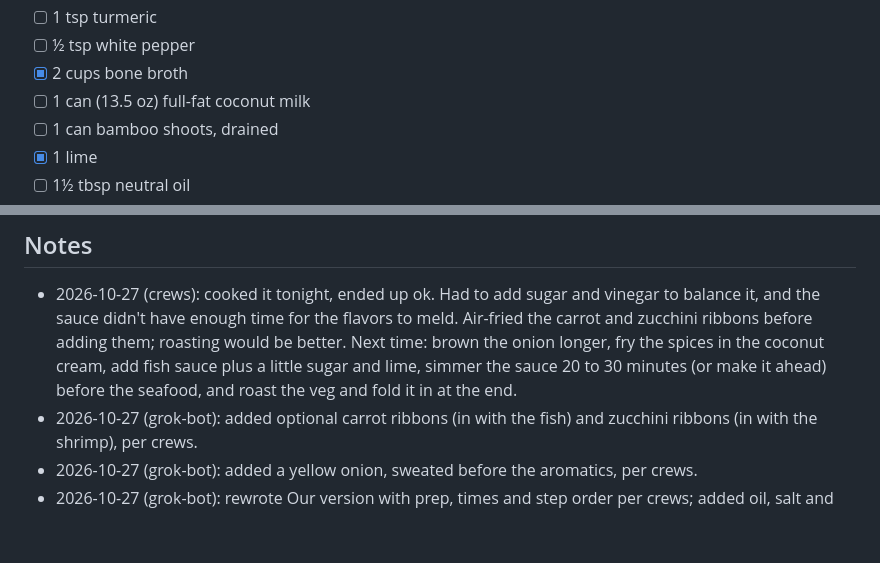
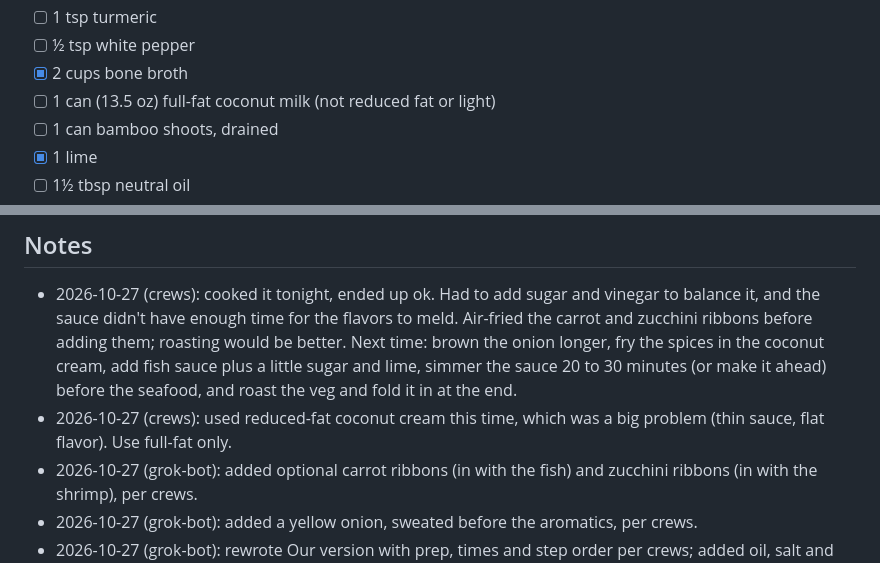
Before and after one commit to TheYoungCrews/recipes, a Markdown page: recipes/golden-szechuan-seafood-curry.md, 2 parts joined by grey strips. Rendered like a GitHub page; blank space fills up the shorter version.

Commit message:
Szechuan Seafood Curry: full-fat coconut only

```diff
--- a/recipes/golden-szechuan-seafood-curry.md
+++ b/recipes/golden-szechuan-seafood-curry.md
@@ -54,7 +54,7 @@ Serves 2, about 40 minutes. If serving with rice, start it first.
 - [ ] 1 tsp turmeric
 - [ ] ½ tsp white pepper
 - [x] 2 cups bone broth
-- [ ] 1 can (13.5 oz) full-fat coconut milk
+- [ ] 1 can (13.5 oz) full-fat coconut milk (not reduced fat or light)
 - [ ] 1 can bamboo shoots, drained
 - [x] 1 lime
 - [ ] 1½ tbsp neutral oil
@@ -75,6 +75,7 @@ Serves 2, about 40 minutes. If serving with rice, start it first.
 
 ## Notes
 - 2026-10-27 (crews): cooked it tonight, ended up ok. Had to add sugar and vinegar to balance it, and the sauce didn't have enough time for the flavors to meld. Air-fried the carrot and zucchini ribbons before adding them; roasting would be better. Next time: brown the onion longer, fry the spices in the coconut cream, add fish sauce plus a little sugar and lime, simmer the sauce 20 to 30 minutes (or make it ahead) before the seafood, and roast the veg and fold it in at the end.
+- 2026-10-27 (crews): used reduced-fat coconut cream this time, which was a big problem (thin sauce, flat flavor). Use full-fat only.
 - 2026-10-27 (grok-bot): added optional carrot ribbons (in with the fish) and zucchini ribbons (in with the shrimp), per crews.
 - 2026-10-27 (grok-bot): added a yellow onion, sweated before the aromatics, per crews.
 - 2026-10-27 (grok-bot): rewrote Our version with prep, times and step order per crews; added oil, salt and cilantro, which the original used but didn't list.
```
